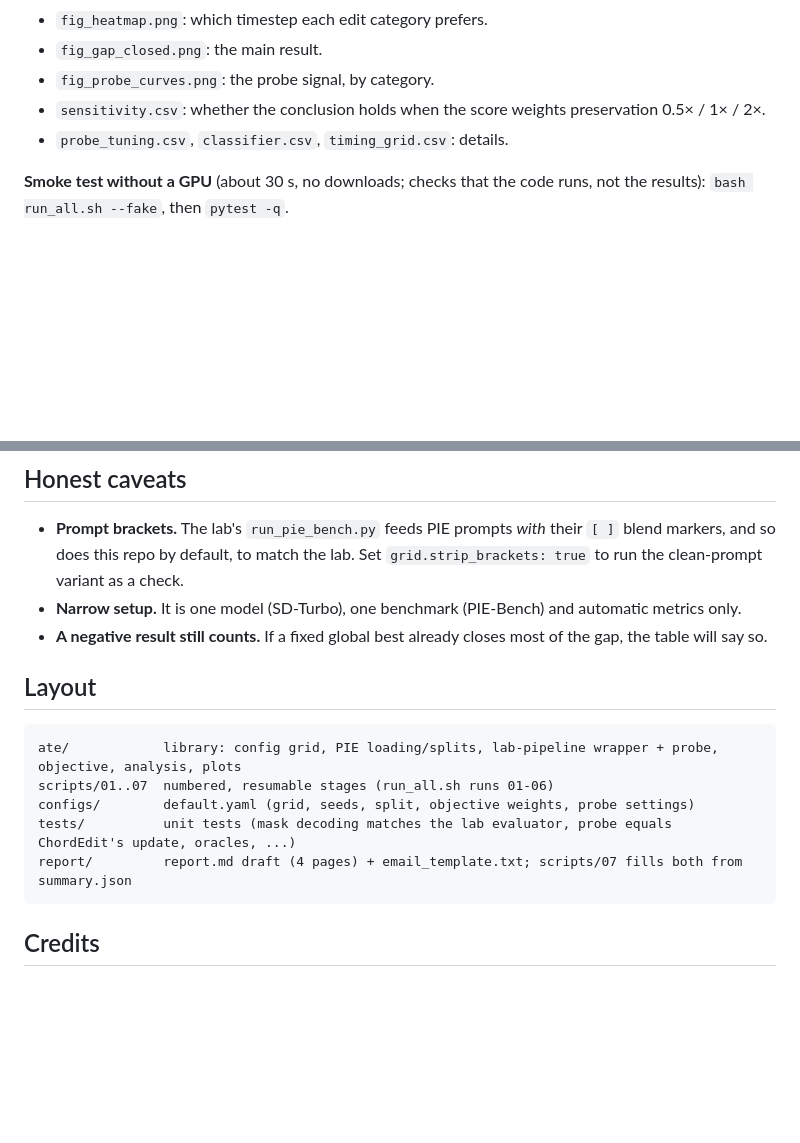
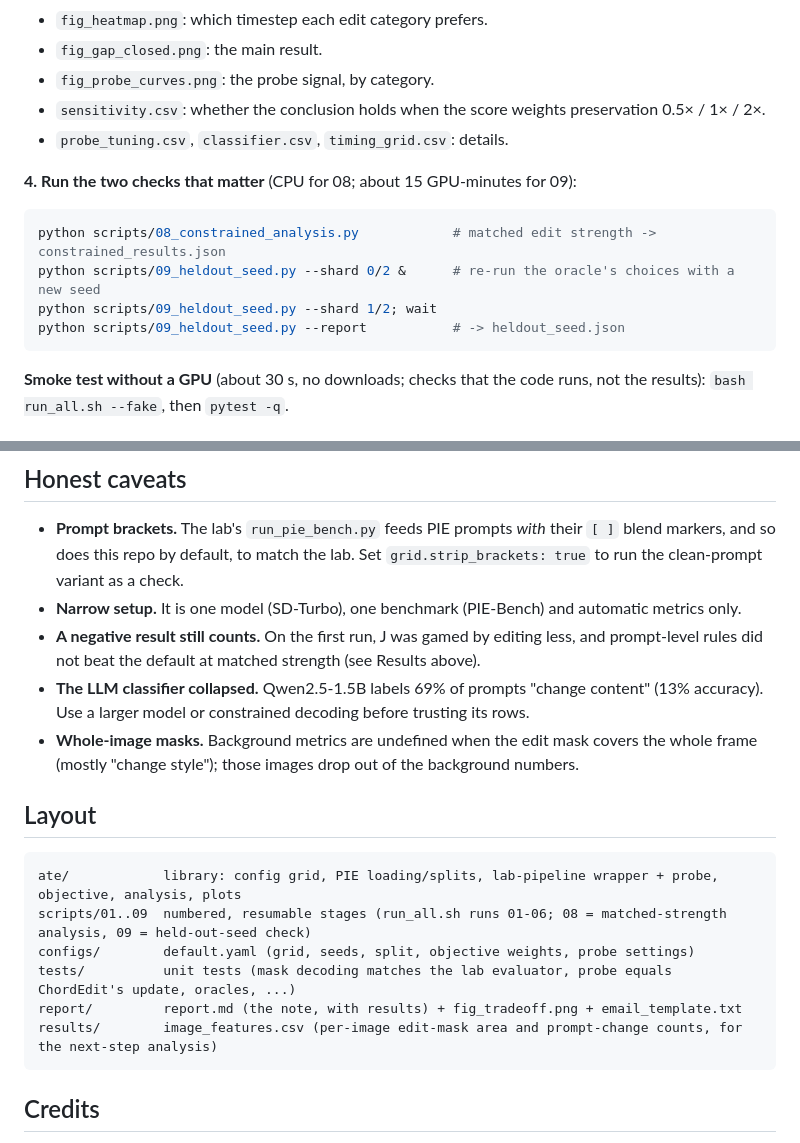
Before and after one commit to brkuhgk/adaptive-timestep-edit, a Markdown page: README.md, 2 parts joined by grey strips. Drawn GitHub-style; blank space fills up the shorter version.

````diff
--- a/README.md
+++ b/README.md
@@ -68,6 +83,15 @@ Run it inside `tmux` so it survives a dropped connection. If the pod restarts, r
 - `sensitivity.csv`: whether the conclusion holds when the score weights preservation 0.5× / 1× / 2×.
 - `probe_tuning.csv`, `classifier.csv`, `timing_grid.csv`: details.
 
+**4. Run the two checks that matter** (CPU for 08; about 15 GPU-minutes for 09):
+
+```bash
+python scripts/08_constrained_analysis.py            # matched edit strength -> constrained_results.json
+python scripts/09_heldout_seed.py --shard 0/2 &      # re-run the oracle's choices with a new seed
+python scripts/09_heldout_seed.py --shard 1/2; wait
+python scripts/09_heldout_seed.py --report           # -> heldout_seed.json
+```
+
 **Smoke test without a GPU** (about 30 s, no downloads; checks that the code runs, not the results): `bash run_all.sh --fake`, then `pytest -q`.
 
 ## How "best" is defined
@@ -88,16 +112,19 @@ Every table also reports the raw PIE-Bench metrics, so no conclusion depends onl
 
 - **Prompt brackets.** The lab's `run_pie_bench.py` feeds PIE prompts *with* their `[ ]` blend markers, and so does this repo by default, to match the lab. Set `grid.strip_brackets: true` to run the clean-prompt variant as a check.
 - **Narrow setup.** It is one model (SD-Turbo), one benchmark (PIE-Bench) and automatic metrics only.
-- **A negative result still counts.** If a fixed global best already closes most of the gap, the table will say so.
+- **A negative result still counts.** On the first run, J was gamed by editing less, and prompt-level rules did not beat the default at matched strength (see Results above).
+- **The LLM classifier collapsed.** Qwen2.5-1.5B labels 69% of prompts "change content" (13% accuracy). Use a larger model or constrained decoding before trusting its rows.
+- **Whole-image masks.** Background metrics are undefined when the edit mask covers the whole frame (mostly "change style"); those images drop out of the background numbers.
 
 ## Layout
 
 ```
 ate/            library: config grid, PIE loading/splits, lab-pipeline wrapper + probe, objective, analysis, plots
-scripts/01..07  numbered, resumable stages (run_all.sh runs 01-06)
+scripts/01..09  numbered, resumable stages (run_all.sh runs 01-06; 08 = matched-strength analysis, 09 = held-out-seed check)
 configs/        default.yaml (grid, seeds, split, objective weights, probe settings)
 tests/          unit tests (mask decoding matches the lab evaluator, probe equals ChordEdit's update, oracles, ...)
-report/         report.md draft (4 pages) + email_template.txt; scripts/07 fills both from summary.json
+report/         report.md (the note, with results) + fig_tradeoff.png + email_template.txt
+results/        image_features.csv (per-image edit-mask area and prompt-change counts, for the next-step analysis)
 ```
 
 ## Credits
````
Also changed, not shown: other parts of README.md (+16 -1 lines), report/report.md (+134 -71 lines), report/fig_tradeoff.png (added), 3 other files.
